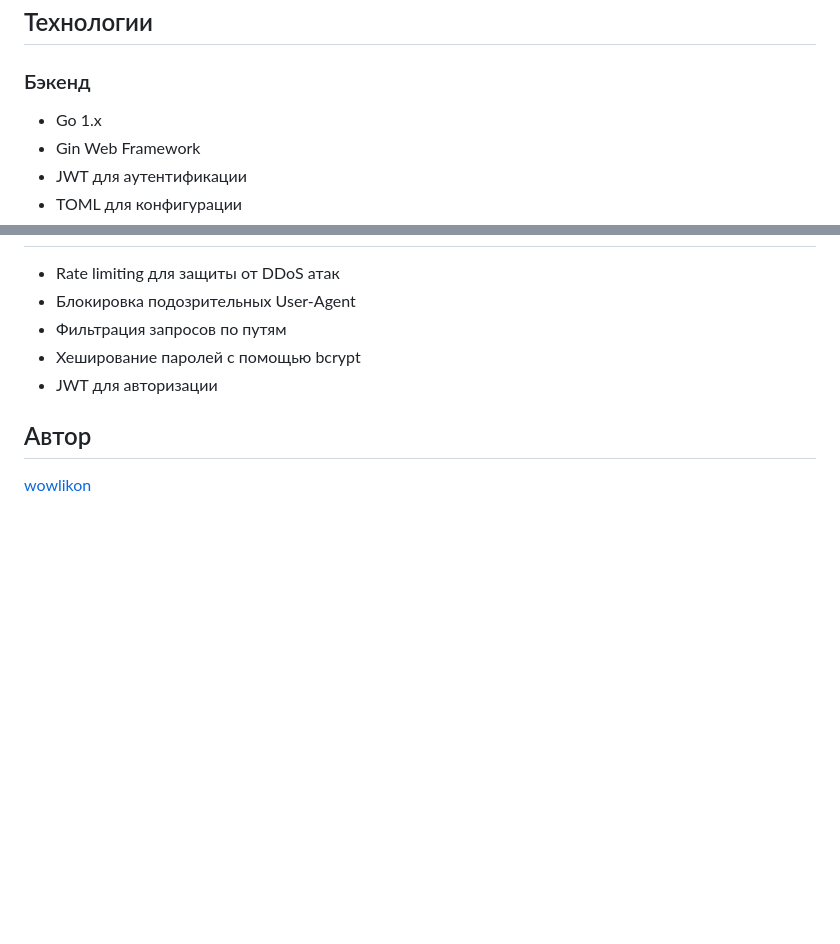
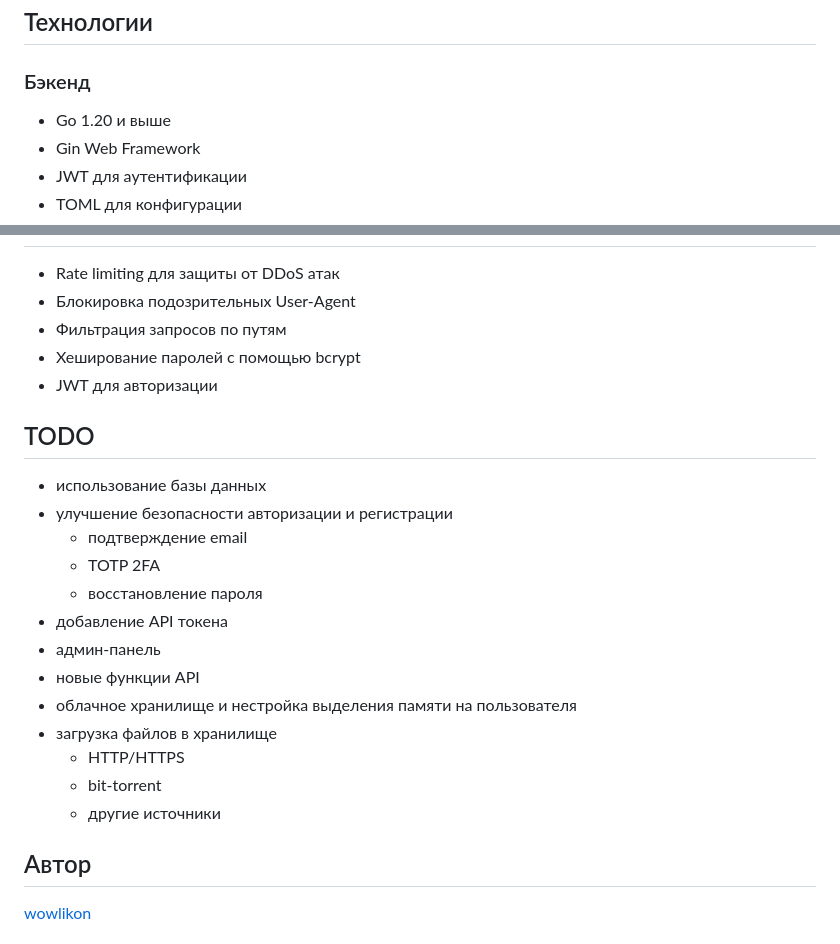
Before and after one commit to wowlikon/site, a Markdown page: README.md, 2 parts joined by grey strips. GitHub-like rendering; blank space fills up the shorter version.

Commit message:
TODO list

```diff
--- a/README.md
+++ b/README.md
@@ -5,7 +5,7 @@
 ## Технологии
 
 ### Бэкенд
-- Go 1.x
+- Go 1.20 и выше
 - Gin Web Framework
 - JWT для аутентификации
 - TOML для конфигурации
@@ -125,6 +125,21 @@ site/
 - Хеширование паролей с помощью bcrypt
 - JWT для авторизации
 
+## TODO
+- использование базы данных
+- улучшение безопасности авторизации и регистрации
+  - подтверждение email
+  - TOTP 2FA
+  - восстановление пароля
+- добавление API токена
+- админ-панель
+- новые функции API
+- облачное хранилище и нестройка выделения памяти на пользователя
+- загрузка файлов в хранилище
+  - HTTP/HTTPS
+  - bit-torrent
+  - другие источники
+
 ## Автор
 [wowlikon](https://github.com/wowlikon)
 
```
